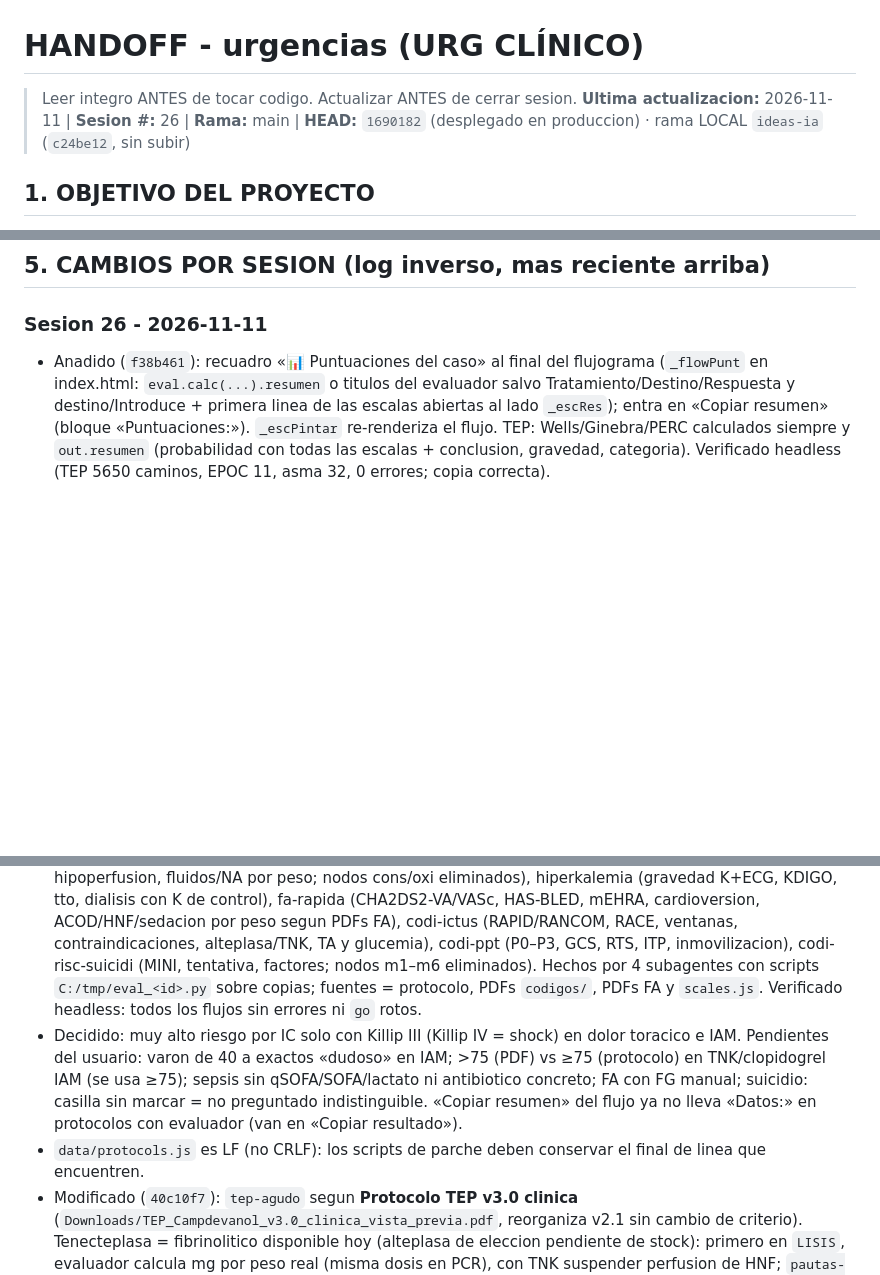
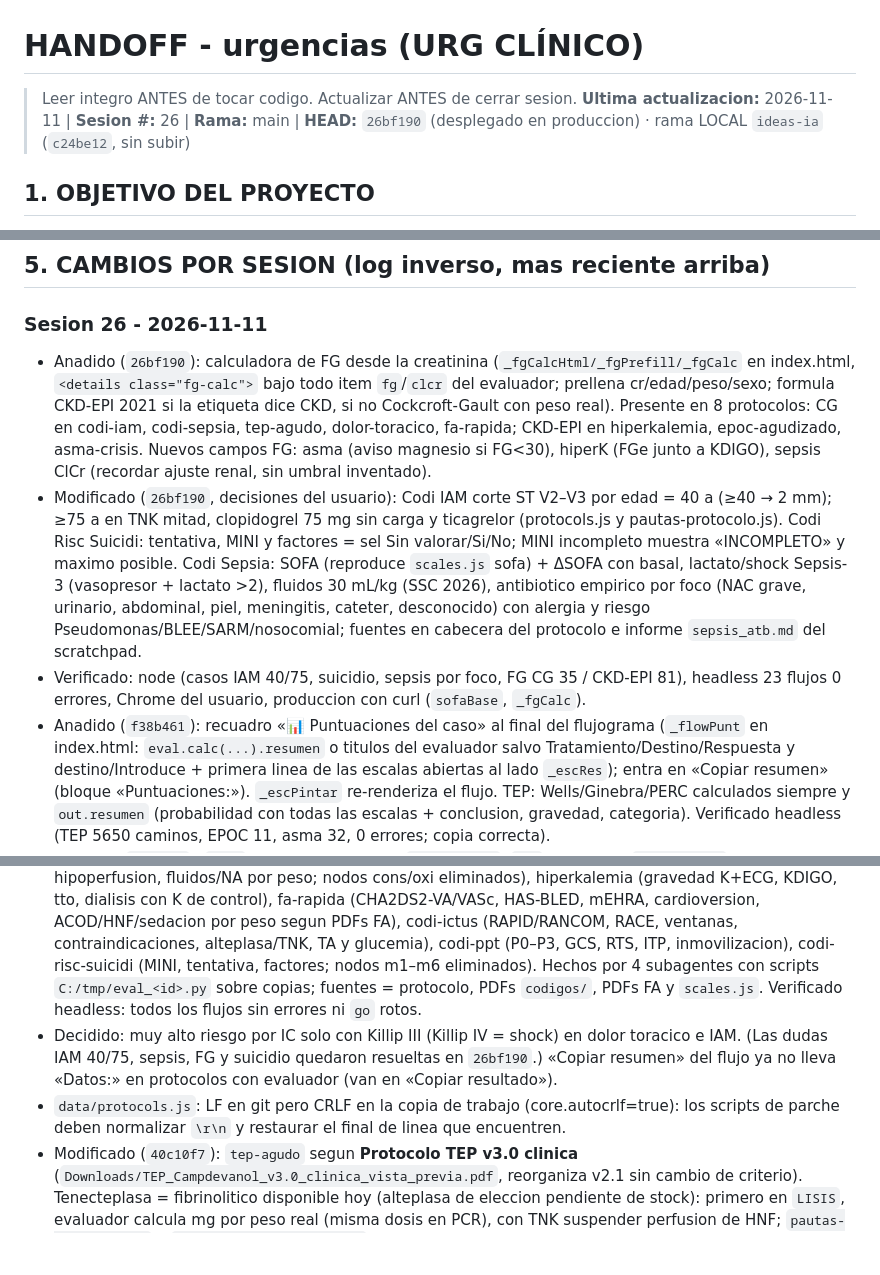
Before and after one commit to juliandavidhiguera/urgencias, a Markdown page: HANDOFF.md, 3 parts joined by grey strips. Drawn GitHub-style; blank space fills up the shorter version.

Commit message:
docs(handoff): FG, IAM 40/75, suicidio, sepsis (26bf190)

```diff
--- a/HANDOFF.md
+++ b/HANDOFF.md
@@ -1,6 +1,6 @@
 # HANDOFF - urgencias (URG CLÍNICO)
 > Leer integro ANTES de tocar codigo. Actualizar ANTES de cerrar sesion.
-**Ultima actualizacion:** 2026-11-11 | **Sesion #:** 26 | **Rama:** main | **HEAD:** `1690182` (desplegado en produccion) · rama LOCAL `ideas-ia` (`c24be12`, sin subir)
+**Ultima actualizacion:** 2026-11-11 | **Sesion #:** 26 | **Rama:** main | **HEAD:** `26bf190` (desplegado en produccion) · rama LOCAL `ideas-ia` (`c24be12`, sin subir)
 
 ## 1. OBJETIVO DEL PROYECTO
 PWA de consulta rapida para urgencias: cheatsheets, escalas clinicas, formulas, protocolos de codigos de activacion (IAM/ictus/trauma/sepsis/riesgo suicidio), farmacos con perfusion IV calculada por peso, checklist de intubacion/SIR, fichas tecnicas y bibliografia. "Terminado" no aplica (herramienta viva de uso clinico); cada sesion anade/corrige contenido o UI.
@@ -62,10 +62,13 @@ PWA de consulta rapida para urgencias: cheatsheets, escalas clinicas, formulas,
 ## 5. CAMBIOS POR SESION (log inverso, mas reciente arriba)
 
 ### Sesion 26 - 2026-11-11
+- Anadido (`26bf190`): calculadora de FG desde la creatinina (`_fgCalcHtml/_fgPrefill/_fgCalc` en index.html, `<details class="fg-calc">` bajo todo item `fg`/`clcr` del evaluador; prellena cr/edad/peso/sexo; formula CKD-EPI 2021 si la etiqueta dice CKD, si no Cockcroft-Gault con peso real). Presente en 8 protocolos: CG en codi-iam, codi-sepsia, tep-agudo, dolor-toracico, fa-rapida; CKD-EPI en hiperkalemia, epoc-agudizado, asma-crisis. Nuevos campos FG: asma (aviso magnesio si FG<30), hiperK (FGe junto a KDIGO), sepsis ClCr (recordar ajuste renal, sin umbral inventado).
+- Modificado (`26bf190`, decisiones del usuario): Codi IAM corte ST V2–V3 por edad = 40 a (≥40 → 2 mm); ≥75 a en TNK mitad, clopidogrel 75 mg sin carga y ticagrelor (protocols.js y pautas-protocolo.js). Codi Risc Suicidi: tentativa, MINI y factores = sel Sin valorar/Si/No; MINI incompleto muestra «INCOMPLETO» y maximo posible. Codi Sepsia: SOFA (reproduce `scales.js` sofa) + ΔSOFA con basal, lactato/shock Sepsis-3 (vasopresor + lactato >2), fluidos 30 mL/kg (SSC 2026), antibiotico empirico por foco (NAC grave, urinario, abdominal, piel, meningitis, cateter, desconocido) con alergia y riesgo Pseudomonas/BLEE/SARM/nosocomial; fuentes en cabecera del protocolo e informe `sepsis_atb.md` del scratchpad.
+- Verificado: node (casos IAM 40/75, suicidio, sepsis por foco, FG CG 35 / CKD-EPI 81), headless 23 flujos 0 errores, Chrome del usuario, produccion con curl (`sofaBase`, `_fgCalc`).
 - Anadido (`f38b461`): recuadro «📊 Puntuaciones del caso» al final del flujograma (`_flowPunt` en index.html: `eval.calc(...).resumen` o titulos del evaluador salvo Tratamiento/Destino/Respuesta y destino/Introduce + primera linea de las escalas abiertas al lado `_escRes`); entra en «Copiar resumen» (bloque «Puntuaciones:»). `_escPintar` re-renderiza el flujo. TEP: Wells/Ginebra/PERC calculados siempre y `out.resumen` (probabilidad con todas las escalas + conclusion, gravedad, categoria). Verificado headless (TEP 5650 caminos, EPOC 11, asma 32, 0 errores; copia correcta).
 - Anadido (`1690182`): `eval` (datos una sola vez, `out.resumen`, `sug` en el flujo; `flow.inputs` pasados al evaluador porque sobrescriben sus claves en `_flowVals`) en dolor-toracico (HEART, GRACE, Killip, ADD-RS, troponina 0/1 h y 0/2 h, enoxaparina), codi-iam (criterios ECG, Sgarbossa-Smith, reperfusion por tiempo, 2o antiagregante, dosis compartidas via `flow.dosis`), codi-sepsia (NEWS2, riesgo vital, activacion, hipoperfusion, fluidos/NA por peso; nodos cons/oxi eliminados), hiperkalemia (gravedad K+ECG, KDIGO, tto, dialisis con K de control), fa-rapida (CHA2DS2-VA/VASc, HAS-BLED, mEHRA, cardioversion, ACOD/HNF/sedacion por peso segun PDFs FA), codi-ictus (RAPID/RANCOM, RACE, ventanas, contraindicaciones, alteplasa/TNK, TA y glucemia), codi-ppt (P0–P3, GCS, RTS, ITP, inmovilizacion), codi-risc-suicidi (MINI, tentativa, factores; nodos m1–m6 eliminados). Hechos por 4 subagentes con scripts `C:/tmp/eval_<id>.py` sobre copias; fuentes = protocolo, PDFs `codigos/`, PDFs FA y `scales.js`. Verificado headless: todos los flujos sin errores ni `go` rotos.
-- Decidido: muy alto riesgo por IC solo con Killip III (Killip IV = shock) en dolor toracico e IAM. Pendientes del usuario: varon de 40 a exactos «dudoso» en IAM; >75 (PDF) vs ≥75 (protocolo) en TNK/clopidogrel IAM (se usa ≥75); sepsis sin qSOFA/SOFA/lactato ni antibiotico concreto; FA con FG manual; suicidio: casilla sin marcar = no preguntado indistinguible. «Copiar resumen» del flujo ya no lleva «Datos:» en protocolos con evaluador (van en «Copiar resultado»).
-- `data/protocols.js` es LF (no CRLF): los scripts de parche deben conservar el final de linea que encuentren.
+- Decidido: muy alto riesgo por IC solo con Killip III (Killip IV = shock) en dolor toracico e IAM. (Las dudas IAM 40/75, sepsis, FG y suicidio quedaron resueltas en `26bf190`.) «Copiar resumen» del flujo ya no lleva «Datos:» en protocolos con evaluador (van en «Copiar resultado»).
+- `data/protocols.js`: LF en git pero CRLF en la copia de trabajo (core.autocrlf=true): los scripts de parche deben normalizar `\r\n` y restaurar el final de linea que encuentren.
 - Modificado (`40c10f7`): `tep-agudo` segun **Protocolo TEP v3.0 clinica** (`Downloads/TEP_Campdevanol_v3.0_clinica_vista_previa.pdf`, reorganiza v2.1 sin cambio de criterio). Tenecteplasa = fibrinolitico disponible hoy (alteplasa de eleccion pendiente de stock): primero en `LISIS`, evaluador calcula mg por peso real (misma dosis en PCR), con TNK suspender perfusion de HNF; `pautas-protocolo.js` y `FARM_ESQUEMAS['tnk-tep']` (index.html) actualizados. HUV → CHV/Vic en todo el TEP. Criterios ya cerrados: parar HNF con alteplasa = criterio CHV; lisis local D2 sin nota; C3 estable = discrepancia abierta. Nuevos nodos del flujograma 4: `trasCrit` (desde planta), `pertD` (llamada PERT ≤30 min), `optim` (A-B-C + pregunta PERT catéter/ECMO → `clinic`/`vic`), `SALIR` (SBAR + durante el traslado + plan de desvio). Extra nuevo «Red flags y No hacer»; recursos, R y checklist actualizados.
 - Anadido: `protocolos/Flujograma4_TEP_Traslado_Campdevanol.jpg` (imagen del anexo I pag. 9 del PDF v3.0, = PNG del usuario) y `.pdf` (generado con pymupdf; el `Flujograma4_...pdf` de Descargas era una version anterior con TNK «util si el traslado no admite perfusion»), `Protocolo_TEP_Campdevanol_v3.pdf` (boton docs). Eliminado `Protocolo_TEP_Campdevanol_v2.pdf`. `sw.js` `urg-v78`.
 - Verificado: Chrome headless 5650 caminos, 0 errores JS, E1 72 kg → TNK 40 mg, PDFs/JPG 200; Chrome del usuario (nodo optim).
```
Also changed, not shown: other parts of HANDOFF.md (+4 -1 lines).
